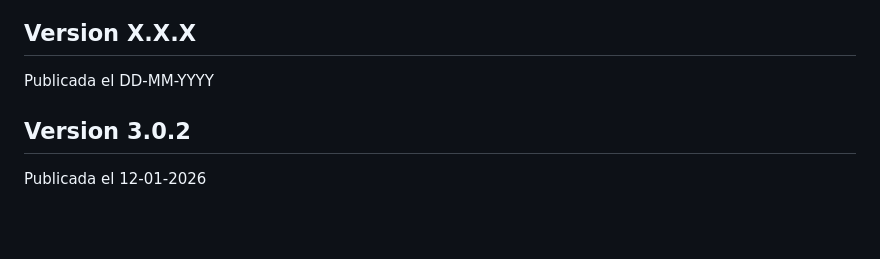
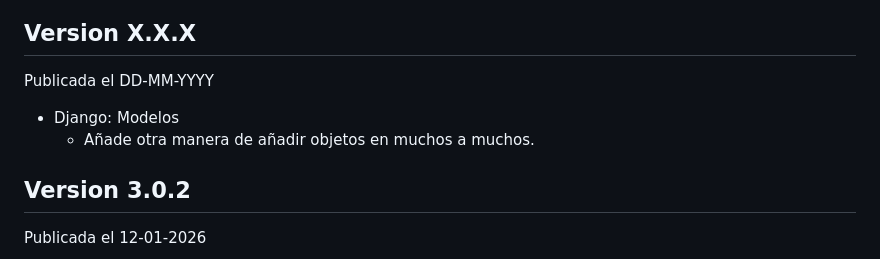
Before and after one commit to sdelquin/aprendepython, a Markdown page: CHANGELOG.md, the part around the change. Drawn GitHub-style; blank space fills up the shorter version.

Commit message:
Add another way to add objects in many to many

```diff
--- a/CHANGELOG.md
+++ b/CHANGELOG.md
@@ -5,6 +5,9 @@ Las versiones siguen [versionado semántico](https://semver.org/) (`<major>.<min
 ## Version X.X.X
 
 Publicada el DD-MM-YYYY
+
+- Django: Modelos
+  - Añade otra manera de añadir objetos en muchos a muchos.
 
 ## Version 3.0.2
 
```
Also changed, not shown: 1 other file.
